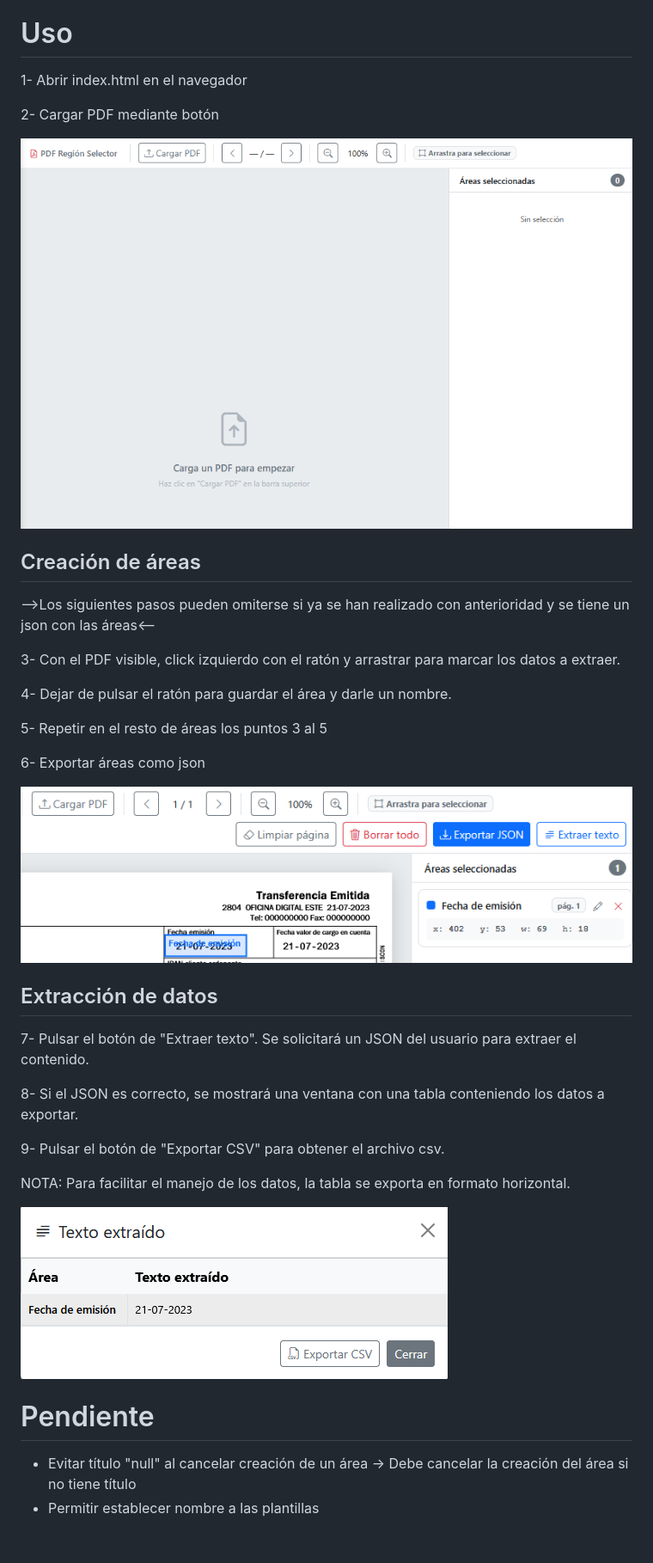
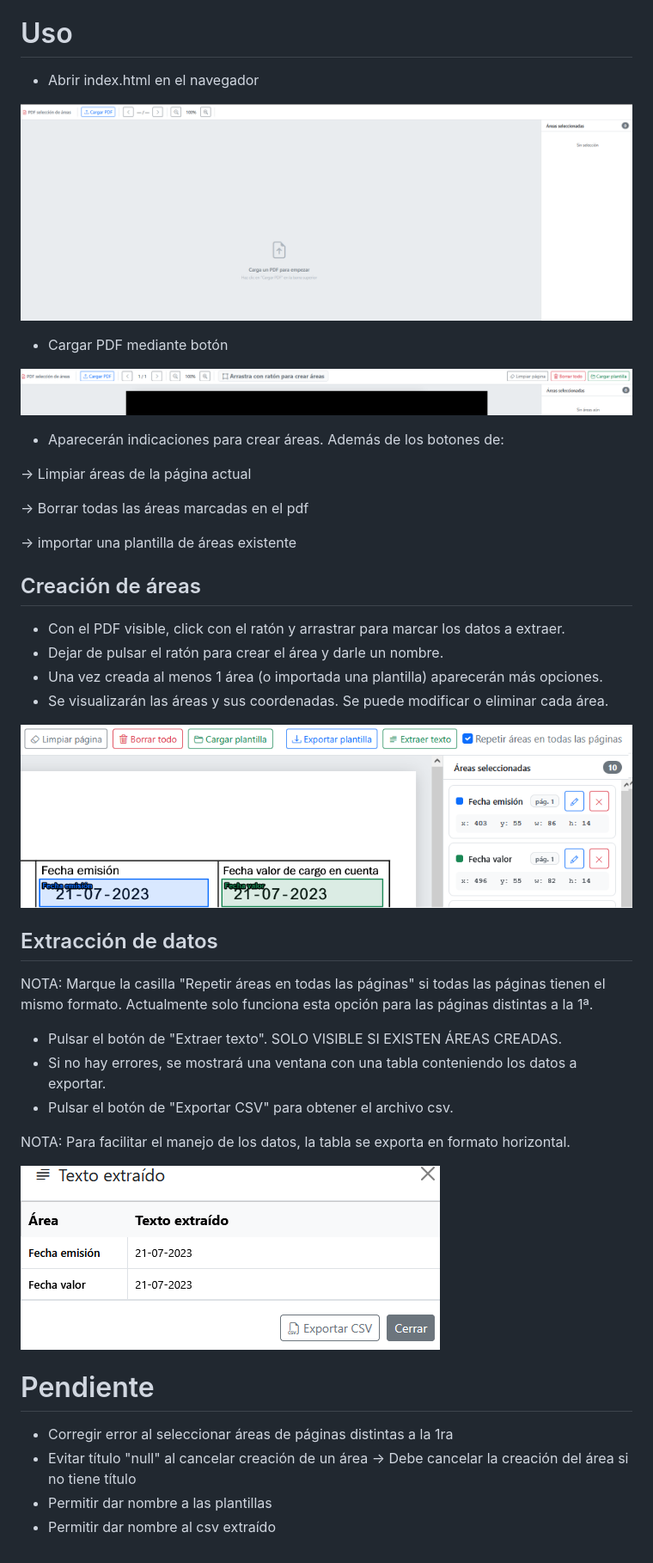
Before and after one commit to frasanlli/pdf_to_csv, a Markdown page: readme.md, the part around the change. Shown at 86% size. Drawn GitHub-style; pictures changed too: images/areas.png, images/extraido.png, images/main.png.

Commit message:
v0.3.1 Readme updated

```diff
--- a/readme.md
+++ b/readme.md
@@ -2,36 +2,47 @@
 App web que permite convierte tablas complejas de un pdf a CSV mediante el navegador.
 
 # Uso
-1- Abrir index.html en el navegador
-
-2- Cargar PDF mediante botón
+- Abrir index.html en el navegador
 
 ![alt text](images/main.png)
 
+- Cargar PDF mediante botón
+
+![alt text](images/pdf_sin_areas.png)
+
+- Aparecerán indicaciones para crear áreas. Además de los botones de:
+
+-> Limpiar áreas de la página actual
+
+-> Borrar todas las áreas marcadas en el pdf
+
+-> importar una plantilla de áreas existente
+
+
 ## Creación de áreas
--->Los siguientes pasos pueden omiterse si ya se han realizado con anterioridad y se tiene un json con las áreas<--
+- Con el PDF visible, click con el ratón y arrastrar para marcar los datos a extraer.
+- Dejar de pulsar el ratón para crear el área y darle un nombre.
+- Una vez creada al menos 1 área (o importada una plantilla) aparecerán más opciones.
+- Se visualizarán las áreas y sus coordenadas. Se puede modificar o eliminar cada área.
 
-3- Con el PDF visible, click izquierdo con el ratón y arrastrar para marcar los datos a extraer.
-
-4- Dejar de pulsar el ratón para guardar el área y darle un nombre.
-
-5- Repetir en el resto de áreas los puntos 3 al 5
-
-6- Exportar áreas como json
 
 ![alt text](images/areas.png)
 
+
 ## Extracción de datos
-7- Pulsar el botón de "Extraer texto". Se solicitará un JSON del usuario para extraer el contenido.
 
-8- Si el JSON es correcto, se mostrará una ventana con una tabla conteniendo los datos a exportar.
+NOTA: Marque la casilla "Repetir áreas en todas las páginas" si todas las páginas tienen el mismo formato. Actualmente solo funciona esta opción para las páginas distintas a la 1ª.
 
-9- Pulsar el botón de "Exportar CSV" para obtener el archivo csv.
+- Pulsar el botón de "Extraer texto". SOLO VISIBLE SI EXISTEN ÁREAS CREADAS.
+- Si no hay errores, se mostrará una ventana con una tabla conteniendo los datos a exportar.
+- Pulsar el botón de "Exportar CSV" para obtener el archivo csv.
 
 NOTA: Para facilitar el manejo de los datos, la tabla se exporta en formato horizontal.
 
 ![alt text](images/extraido.png)
 
 # Pendiente
+- Corregir error al seleccionar áreas de páginas distintas a la 1ra
 - Evitar título "null" al cancelar creación de un área -> Debe cancelar la creación del área si no tiene título
-- Permitir establecer nombre a las plantillas
+- Permitir dar nombre a las plantillas
+- Permitir dar nombre al csv extraído
```
Also changed, not shown: 1 other file.
